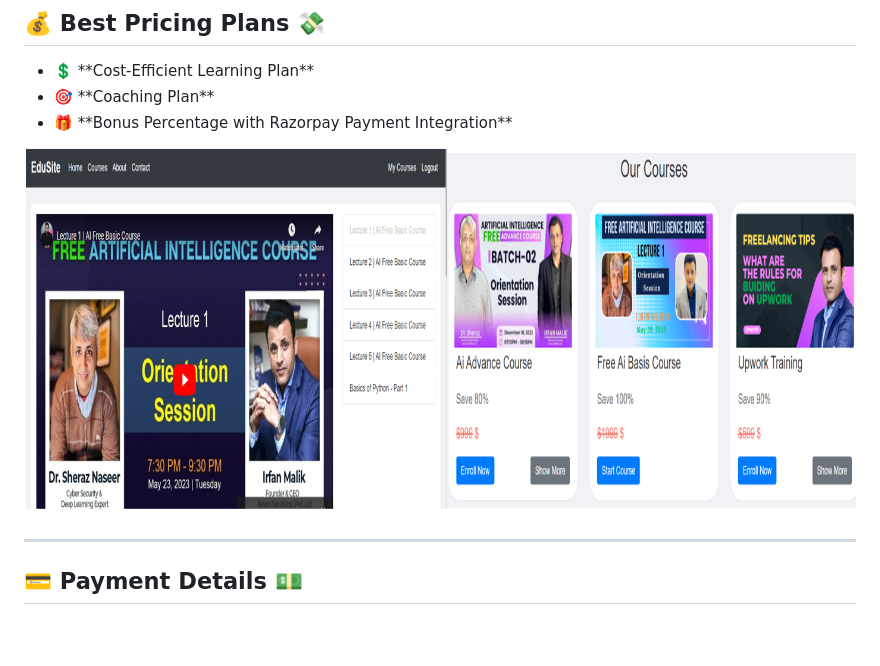
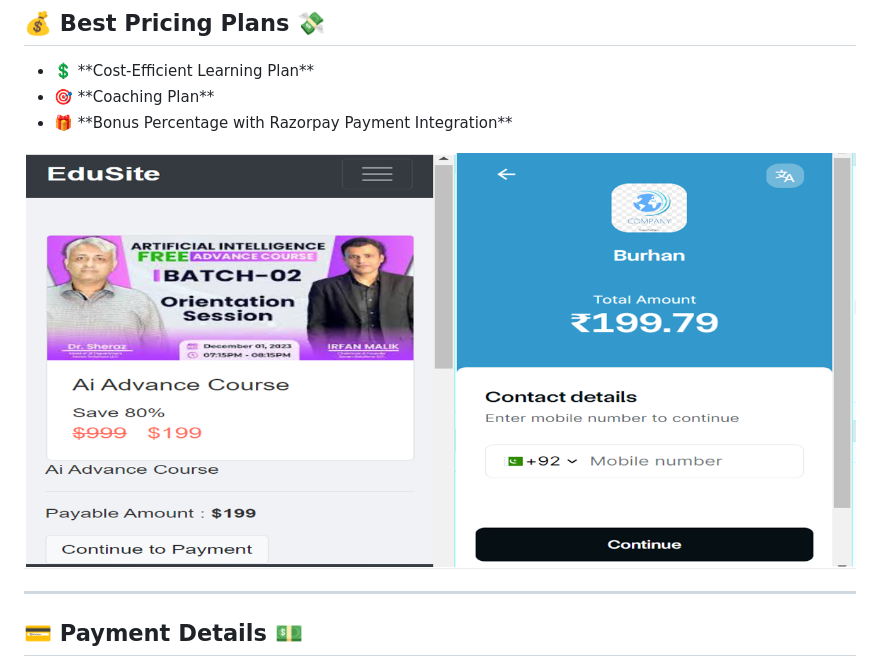
Before and after one commit to burhangi/Django-Course-Selling-web, a Markdown page: README.md, the part around the change. Drawn GitHub-style; blank space fills up the shorter version.

```diff
--- a/README.md
+++ b/README.md
@@ -78,7 +78,7 @@ On the left side of the screen, you can manage all user information, modify user
         </ul>
     </div>
  <div style="flex: 50%;">
-    <img src="https://raw.githubusercontent.com/burhangi/Django-Course-Selling-web/main/Screenshot%20(122).png" alt="Admin Panel Image" style="width: 100%; height: auto;"/>
+    <img src="https://github.com/burhangi/Django-Course-Selling-web/blob/main/Screenshot%20(125).png" alt="Admin Panel Image" style="width: 100%; height: auto;"/>
 </div>
 
 </div>
```
